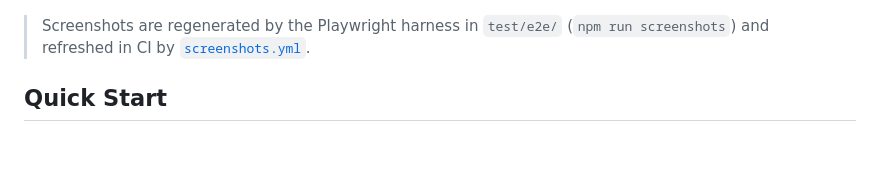
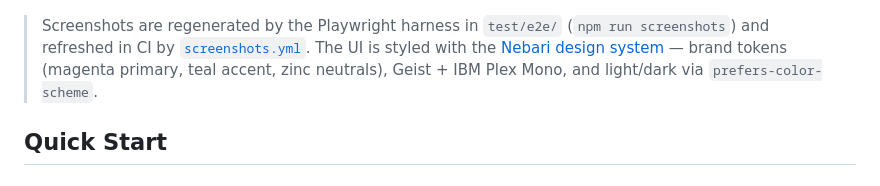
Before and after one commit to nebari-dev/nebari-catalog-pack, a Markdown page: README.md, the part around the change. Rendered like a GitHub page; blank space fills up the shorter version.

Commit message:
docs: note the Nebari design system in the README screenshots section

```diff
--- a/README.md
+++ b/README.md
@@ -81,7 +81,9 @@ One-click install previews and renders the exact ArgoCD `Application` before any
 </p>
 
 > Screenshots are regenerated by the Playwright harness in `test/e2e/` (`npm run screenshots`) and refreshed
-> in CI by [`screenshots.yml`](.github/workflows/screenshots.yml).
+> in CI by [`screenshots.yml`](.github/workflows/screenshots.yml). The UI is styled with the
+> [Nebari design system](https://github.com/nebari-dev/nebari-design) — brand tokens (magenta primary, teal
+> accent, zinc neutrals), Geist + IBM Plex Mono, and light/dark via `prefers-color-scheme`.
 
 ## Quick Start
 
```
